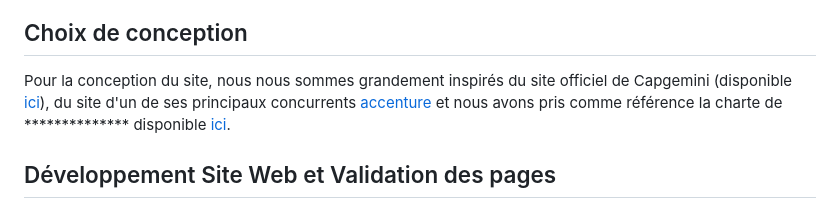
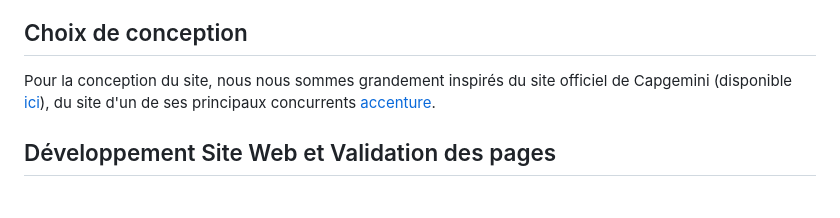
Before and after one commit to aliuluan/S1Groupe15Capgemini, a Markdown page: README.md, the part around the change. Drawn GitHub-style.

```diff
--- a/README.md
+++ b/README.md
@@ -20,7 +20,7 @@ Ce dépôt correspond à un site web créé en HTML/CSS/JS dans le cadre de la S
 
 ## Choix de conception
 
-Pour la conception du site, nous nous sommes grandement inspirés du site officiel de Capgemini (disponible [ici](https://www.capgemini.com/fr-fr/)), du site d'un de ses principaux concurrents [accenture](https://www.accenture.com/fr-fr/) et nous avons pris comme référence la charte de ************** disponible [ici](doc/charte_graphique.pdf).
+Pour la conception du site, nous nous sommes grandement inspirés du site officiel de Capgemini (disponible [ici](https://www.capgemini.com/fr-fr/)), du site d'un de ses principaux concurrents [accenture](https://www.accenture.com/fr-fr/).
 
 
 ## Développement Site Web et Validation des pages
```
